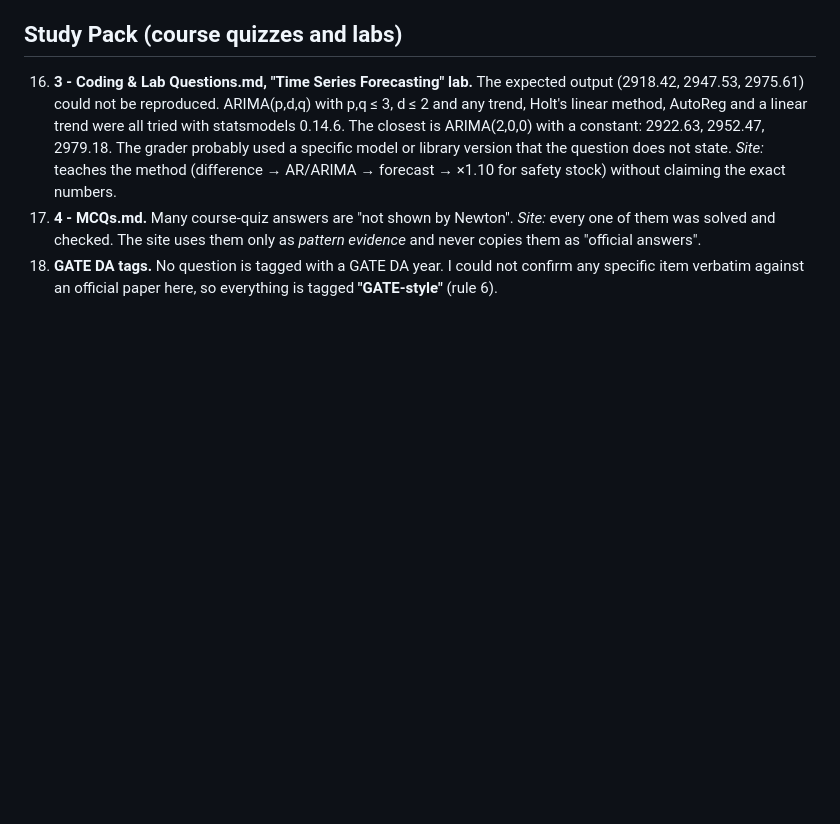
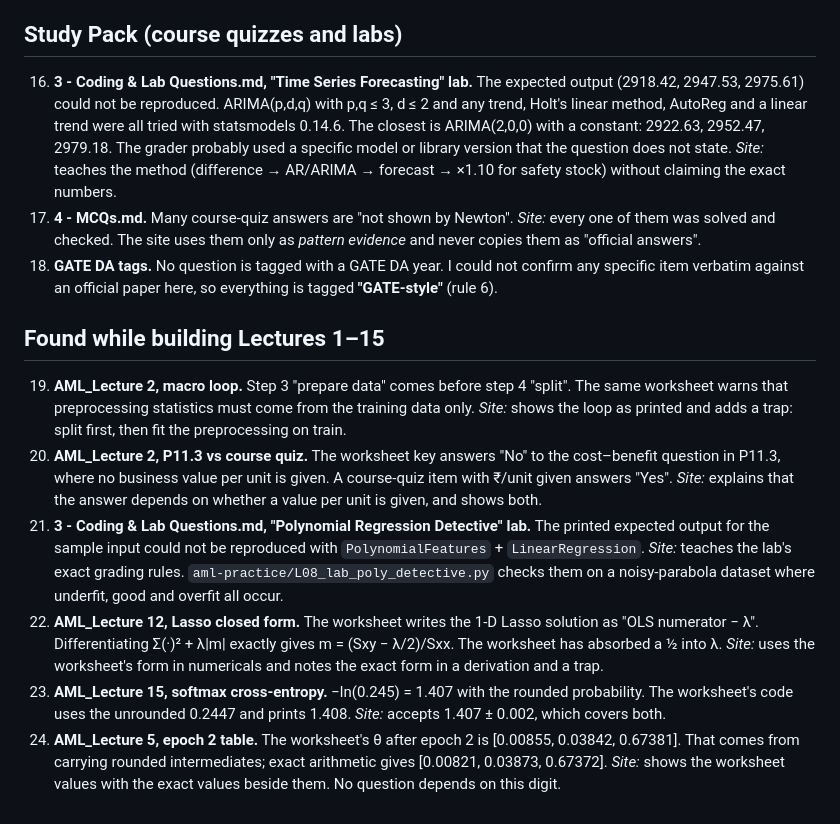
Before and after one commit to authenticb28-png/AML_Midsem, a Markdown page: UNCLEAR.md, the part around the change. Rendered like a GitHub page; blank space fills up the shorter version.

Commit message:
Update build status and UNCLEAR notes for Lectures 1-15
Co-Authored-By: Claude Opus 5.5 <noreply@anthropic.com>
Claude-Session: https://claude.ai/code/session_018QMdmcM2rsk1ybDyPpi8rQ

```diff
--- a/UNCLEAR.md
+++ b/UNCLEAR.md
@@ -46,3 +46,18 @@ Each item lists the file, the physical page, what is unclear, and what the websi
 17. **4 - MCQs.md.** Many course-quiz answers are "not shown by Newton".
     *Site:* every one of them was solved and checked. The site uses them only as *pattern evidence* and never copies them as "official answers".
 18. **GATE DA tags.** No question is tagged with a GATE DA year. I could not confirm any specific item verbatim against an official paper here, so everything is tagged **"GATE-style"** (rule 6).
+
+## Found while building Lectures 1–15
+
+19. **AML_Lecture 2, macro loop.** Step 3 "prepare data" comes before step 4 "split". The same worksheet warns that preprocessing statistics must come from the training data only.
+    *Site:* shows the loop as printed and adds a trap: split first, then fit the preprocessing on train.
+20. **AML_Lecture 2, P11.3 vs course quiz.** The worksheet key answers "No" to the cost–benefit question in P11.3, where no business value per unit is given. A course-quiz item with ₹/unit given answers "Yes".
+    *Site:* explains that the answer depends on whether a value per unit is given, and shows both.
+21. **3 - Coding & Lab Questions.md, "Polynomial Regression Detective" lab.** The printed expected output for the sample input could not be reproduced with `PolynomialFeatures` + `LinearRegression`.
+    *Site:* teaches the lab's exact grading rules. `aml-practice/L08_lab_poly_detective.py` checks them on a noisy-parabola dataset where underfit, good and overfit all occur.
+22. **AML_Lecture 12, Lasso closed form.** The worksheet writes the 1-D Lasso solution as "OLS numerator − λ". Differentiating Σ(·)² + λ|m| exactly gives m = (Sxy − λ/2)/Sxx. The worksheet has absorbed a ½ into λ.
+    *Site:* uses the worksheet's form in numericals and notes the exact form in a derivation and a trap.
+23. **AML_Lecture 15, softmax cross-entropy.** −ln(0.245) = 1.407 with the rounded probability. The worksheet's code uses the unrounded 0.2447 and prints 1.408.
+    *Site:* accepts 1.407 ± 0.002, which covers both.
+24. **AML_Lecture 5, epoch 2 table.** The worksheet's θ after epoch 2 is [0.00855, 0.03842, 0.67381]. That comes from carrying rounded intermediates; exact arithmetic gives [0.00821, 0.03873, 0.67372].
+    *Site:* shows the worksheet values with the exact values beside them. No question depends on this digit.
```
Also changed, not shown: COVERAGE.md (+5 -1 lines).
